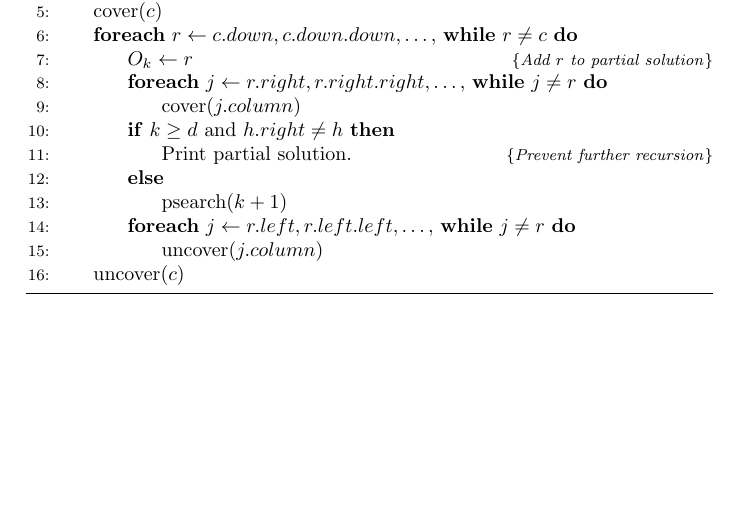
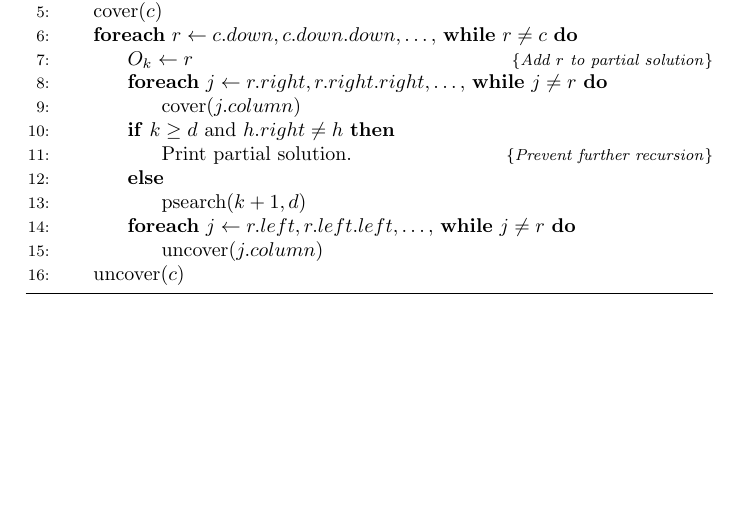
Before and after one commit to pmares/decs, a LaTeX thesis (report/decs.tex, which reads report/dancing-links.tex): part of page 19 of 43, cut so that both start at the same text. Compiled offline with pdfLaTeX.

Commit message:
Missing function call parameter in the parallel recursive splitter algorithm.

```diff
--- a/report/dancing-links.tex
+++ b/report/dancing-links.tex
@@ -515,7 +515,7 @@ Adding line 10 to 12 in Algorithm \ref{alg:psearch} is the only changes required
 				\IF{$k \geq d$ and $h.right \neq h$}
 					\STATE Print partial solution.  \COMMENT{Prevent further recursion}
 				\ELSE
-					\STATE psearch($k + 1$)
+					\STATE psearch($k + 1, d$)
 				\ENDIF
 				\FOREACH{$j \leftarrow r.left, r.left.left, \ldots,$ \textbf{while} $j \neq r$}
 					\STATE uncover($j.column$)
```
